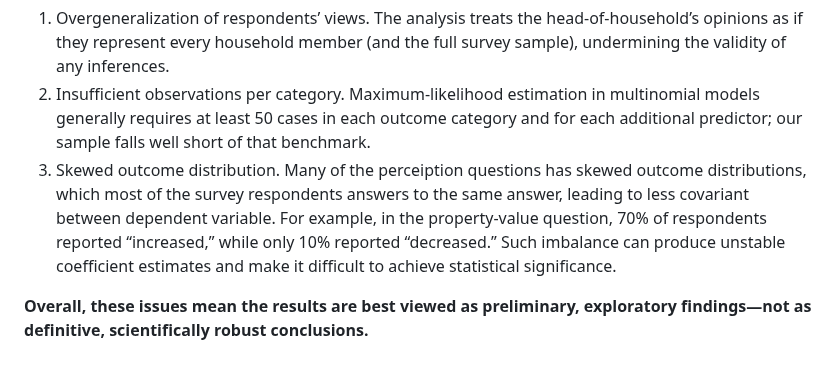
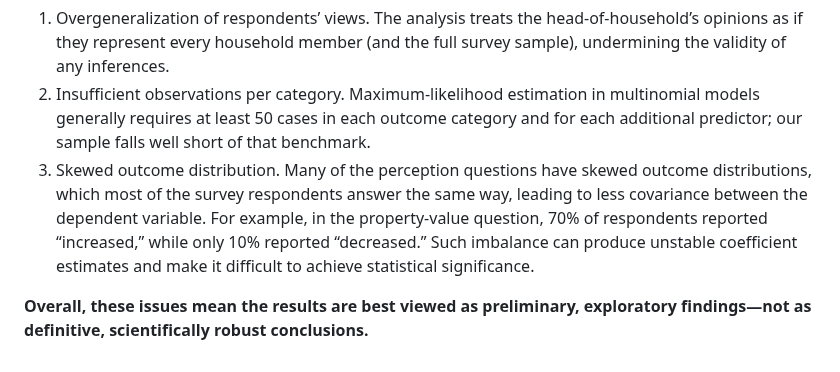
Before and after one commit to MUSA-Zhanchao/Bogota-Travel-Survey-Analysis, a Markdown page: README.md, the part around the change. Rendered like a GitHub page.

Commit message:
Update README.md
Co-authored-by: Copilot <175728472+Copilot@users.noreply.github.com>

```diff
--- a/README.md
+++ b/README.md
@@ -128,6 +128,6 @@ The multinomial regression has three major limitations.
 
 1. Overgeneralization of respondents’ views. The analysis treats the head‑of‑household’s opinions as if they represent every household member (and the full survey sample), undermining the validity of any inferences.
 2. Insufficient observations per category. Maximum‑likelihood estimation in multinomial models generally requires at least 50 cases in each outcome category and for each additional predictor; our sample falls well short of that benchmark.
-3. Skewed outcome distribution. Many of the perceiption questions has skewed outcome distributions, which most of the survey respondents answers to the same answer, leading to less covariant between dependent variable. For example, in the property‑value question, 70% of respondents reported “increased,” while only 10% reported “decreased.” Such imbalance can produce unstable coefficient estimates and make it difficult to achieve statistical significance.
+3. Skewed outcome distribution. Many of the perception questions have skewed outcome distributions, which most of the survey respondents answer the same way, leading to less covariance between the dependent variable. For example, in the property‑value question, 70% of respondents reported “increased,” while only 10% reported “decreased.” Such imbalance can produce unstable coefficient estimates and make it difficult to achieve statistical significance.
 
 **Overall, these issues mean the results are best viewed as preliminary, exploratory findings—not as definitive, scientifically robust conclusions.**
```
